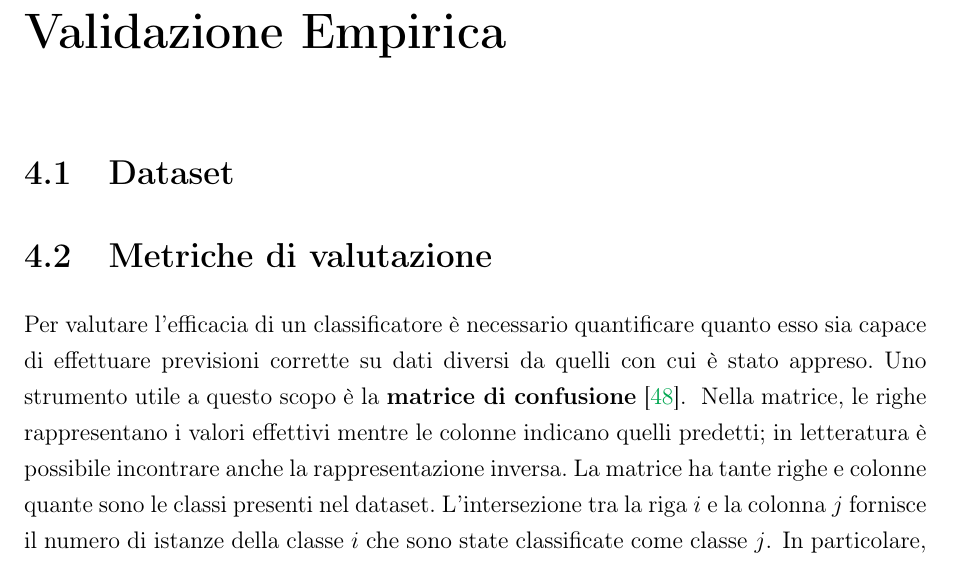
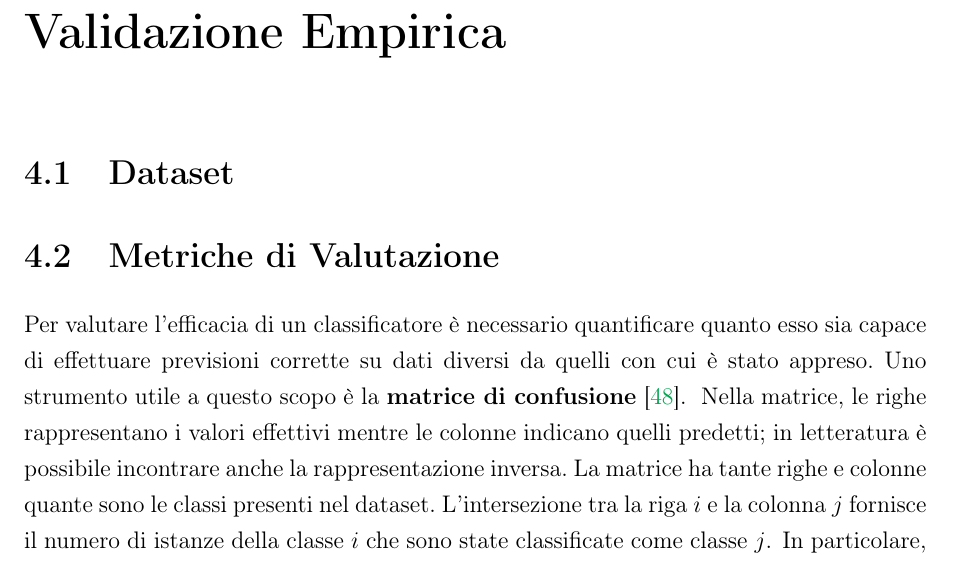
Before and after one commit to ThePino/ACPAMC-thesis, a LaTeX document (src/main.tex, which reads src/validazione-empirica/validazione-empirica.tex): part of page 26 of 37, cut so that both start at the same text. Compiled offline with pdfLaTeX.

Commit message:
FIX: MORE FIXXXXX

```diff
--- a/src/validazione-empirica/validazione-empirica.tex
+++ b/src/validazione-empirica/validazione-empirica.tex
@@ -2,7 +2,7 @@
 
 \section{Dataset}
 
-\section{Metriche di valutazione}
+\section{Metriche di Valutazione}
 
 Per valutare l'efficacia di un classificatore è necessario quantificare quanto esso sia capace di effettuare previsioni corrette\
 su dati diversi da quelli con cui è stato appreso.\
```
Also changed, not shown: src/Secondo CapitoloGG 25.9.25.pdf (added), src/main.pdf.
